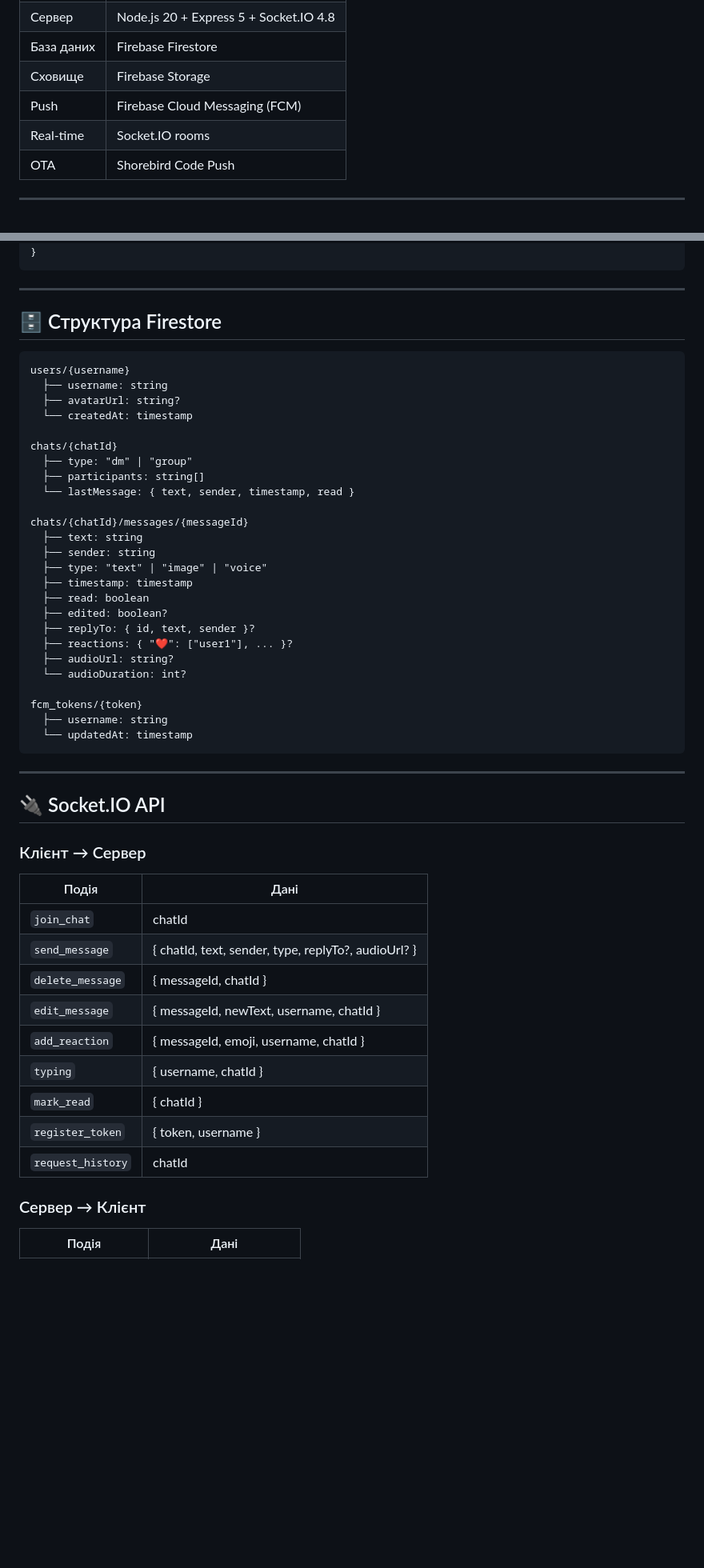
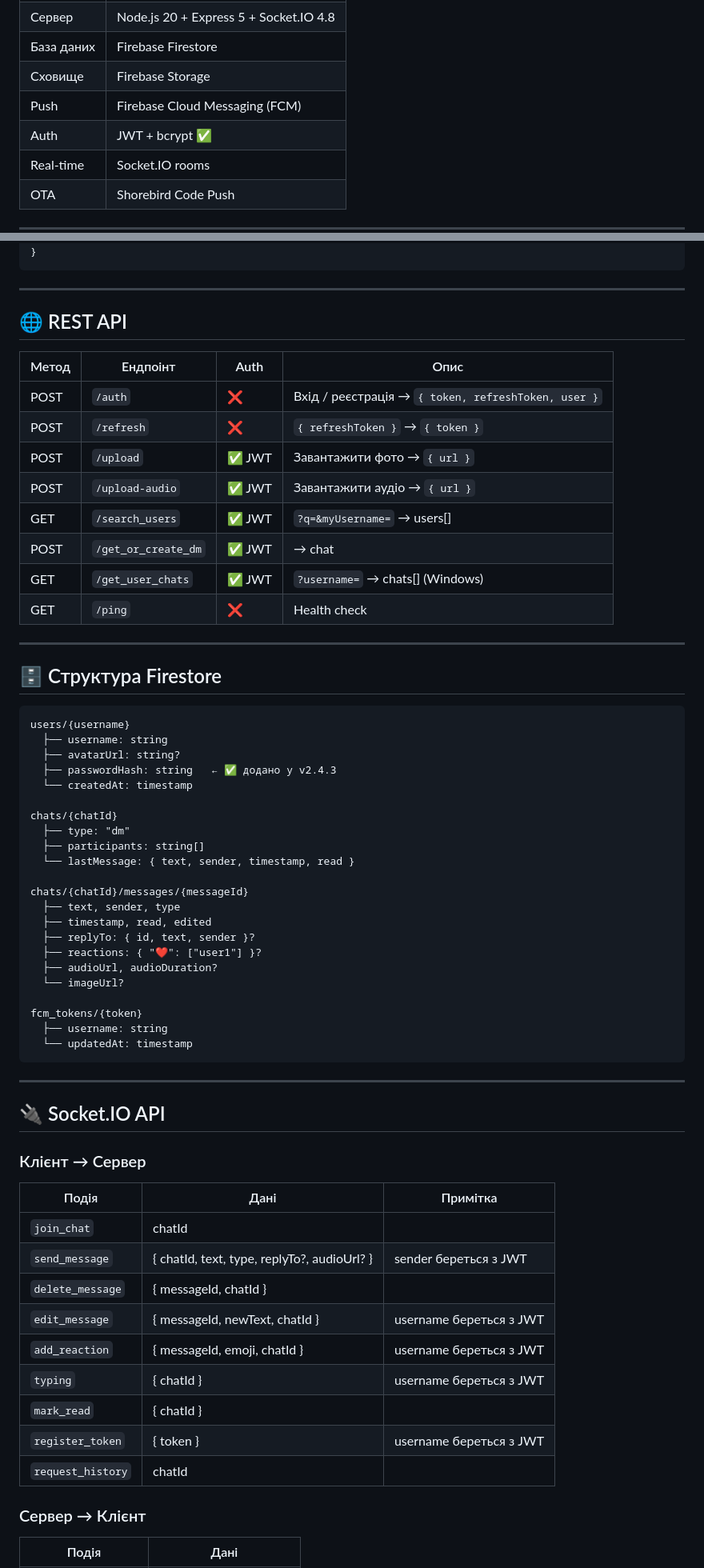
Before and after one commit to EvilTwinHL/messenger-project-Y, a Markdown page: ReadMe.MD, 2 parts joined by grey strips. Shown at 80% size. GitHub-like rendering; blank space fills up the shorter version.

````diff
--- a/ReadMe.MD
+++ b/ReadMe.MD
@@ -88,6 +99,7 @@ client/                          server/
 | База даних | Firebase Firestore |
 | Сховище | Firebase Storage |
 | Push | Firebase Cloud Messaging (FCM) |
+| Auth | JWT + bcrypt ✅ |
 | Real-time | Socket.IO rooms |
 | OTA | Shorebird Code Push |
 
@@ -193,6 +205,21 @@ http: ^1.6.0
   }
 }
 ```
+
+---
+
+## 🌐 REST API
+
+| Метод | Ендпоінт | Auth | Опис |
+|-------|----------|------|------|
+| POST | `/auth` | ❌ | Вхід / реєстрація → `{ token, refreshToken, user }` |
+| POST | `/refresh` | ❌ | `{ refreshToken }` → `{ token }` |
+| POST | `/upload` | ✅ JWT | Завантажити фото → `{ url }` |
+| POST | `/upload-audio` | ✅ JWT | Завантажити аудіо → `{ url }` |
+| GET | `/search_users` | ✅ JWT | `?q=&myUsername=` → users[] |
+| POST | `/get_or_create_dm` | ✅ JWT | → chat |
+| GET | `/get_user_chats` | ✅ JWT | `?username=` → chats[] (Windows) |
+| GET | `/ping` | ❌ | Health check |
 
 ---
 
@@ -202,24 +229,21 @@ http: ^1.6.0
 users/{username}
   ├── username: string
   ├── avatarUrl: string?
+  ├── passwordHash: string   ← ✅ додано у v2.4.3
   └── createdAt: timestamp
 
 chats/{chatId}
-  ├── type: "dm" | "group"
+  ├── type: "dm"
   ├── participants: string[]
   └── lastMessage: { text, sender, timestamp, read }
 
 chats/{chatId}/messages/{messageId}
-  ├── text: string
-  ├── sender: string
-  ├── type: "text" | "image" | "voice"
-  ├── timestamp: timestamp
-  ├── read: boolean
-  ├── edited: boolean?
+  ├── text, sender, type
+  ├── timestamp, read, edited
   ├── replyTo: { id, text, sender }?
-  ├── reactions: { "❤️": ["user1"], ... }?
-  ├── audioUrl: string?
-  └── audioDuration: int?
+  ├── reactions: { "❤️": ["user1"] }?
+  ├── audioUrl, audioDuration?
+  └── imageUrl?
 
 fcm_tokens/{token}
   ├── username: string
@@ -231,17 +255,17 @@ fcm_tokens/{token}
 ## 🔌 Socket.IO API
 
 ### Клієнт → Сервер
-| Подія | Дані |
-|-------|------|
-| `join_chat` | chatId |
-| `send_message` | { chatId, text, sender, type, replyTo?, audioUrl? } |
-| `delete_message` | { messageId, chatId } |
-| `edit_message` | { messageId, newText, username, chatId } |
-| `add_reaction` | { messageId, emoji, username, chatId } |
-| `typing` | { username, chatId } |
-| `mark_read` | { chatId } |
-| `register_token` | { token, username } |
-| `request_history` | chatId |
+| Подія | Дані | Примітка |
+|-------|------|----------|
+| `join_chat` | chatId | |
+| `send_message` | { chatId, text, type, replyTo?, audioUrl? } | sender береться з JWT |
+| `delete_message` | { messageId, chatId } | |
+| `edit_message` | { messageId, newText, chatId } | username береться з JWT |
+| `add_reaction` | { messageId, emoji, chatId } | username береться з JWT |
+| `typing` | { chatId } | username береться з JWT |
+| `mark_read` | { chatId } | |
+| `register_token` | { token } | username береться з JWT |
+| `request_history` | chatId | |
 
 ### Сервер → Клієнт
 | Подія | Дані |
````
Also changed, not shown: other parts of ReadMe.MD (+78 -88 lines), client/context.MD (+172 -130 lines).
